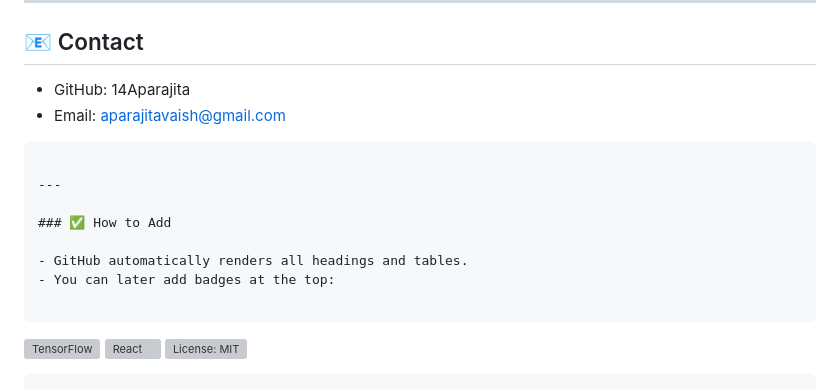
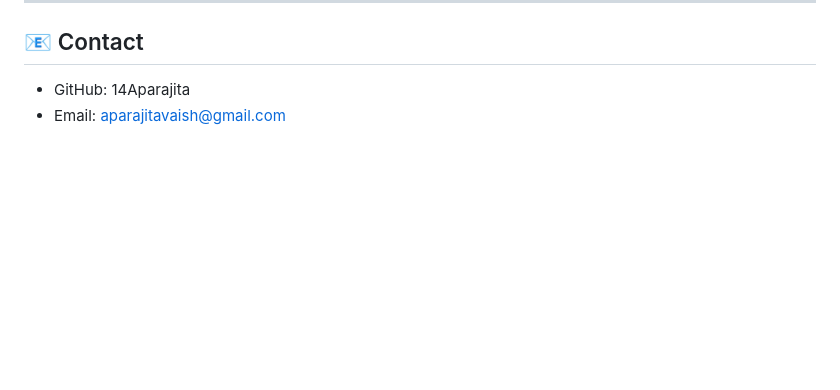
Before and after one commit to 14Aparajita/Diabetic-Retinopathy-Classification, a Markdown page: readme.md, the part around the change. GitHub-like rendering; blank space fills up the shorter version; grey boxes are pictures that could not be loaded.

Commit message:
Remove badge addition instructions from README
Removed section on how to add badges in the README.

````diff
--- a/readme.md
+++ b/readme.md
@@ -168,17 +168,3 @@ MIT (Suggested)
 
 - GitHub: 14Aparajita
 - Email: aparajitavaish@gmail.com
-```
-
----
-
-### ✅ How to Add
-
-- GitHub automatically renders all headings and tables.
-- You can later add badges at the top:
-
-```
-![TensorFlow](badge)
-![React](badge)
-![License: MIT](badge)
-```
````
